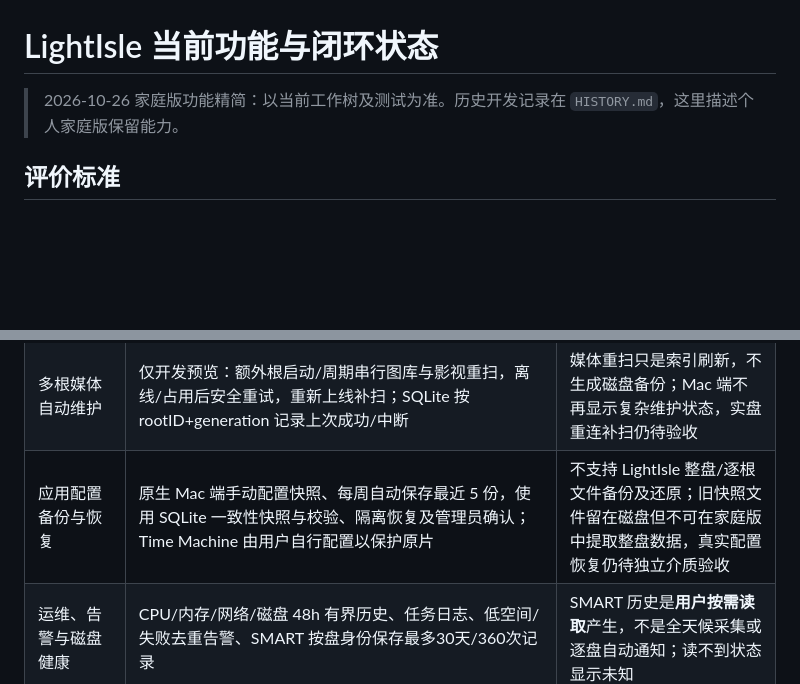
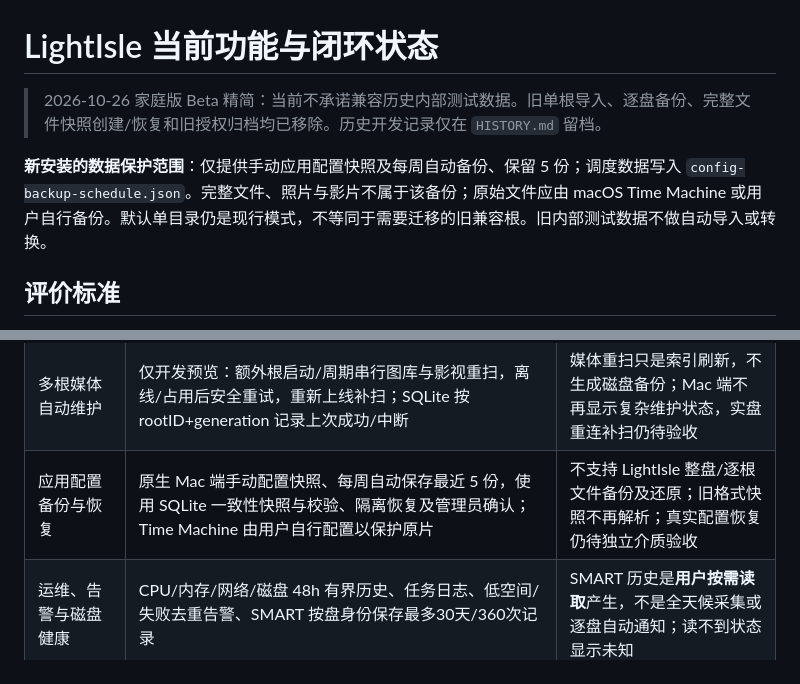
Before and after one commit to lengsukq/LightIsle, a Markdown page: docs/STATUS.md, 2 parts joined by grey strips. Rendered like a GitHub page; blank space fills up the shorter version.

Commit message:
docs: document beta-only config backup and removed legacy support

```diff
--- a/docs/STATUS.md
+++ b/docs/STATUS.md
@@ -1,6 +1,8 @@
 # LightIsle 当前功能与闭环状态
 
-> 2026-10-26 家庭版功能精简：以当前工作树及测试为准。历史开发记录在 `HISTORY.md`，这里描述个人家庭版保留能力。
+> 2026-10-26 家庭版 Beta 精简：当前不承诺兼容历史内部测试数据。旧单根导入、逐盘备份、完整文件快照创建/恢复和旧授权归档均已移除。历史开发记录仅在 `HISTORY.md` 留档。
+
+**新安装的数据保护范围**：仅提供手动应用配置快照及每周自动备份、保留 5 份；调度数据写入 `config-backup-schedule.json`。完整文件、照片与影片不属于该备份；原始文件应由 macOS Time Machine 或用户自行备份。默认单目录仍是现行模式，不等同于需要迁移的旧兼容根。旧内部测试数据不做自动导入或转换。
 
 ## 评价标准
 
@@ -24,7 +26,7 @@
 | **硬盘故障人工重建（家庭版）** | Mac 端移除旧物理根登记保留硬盘原文件；Web 识别已登记但离线的根并提示手动检查，真正移除后管理员可逐账号、逐类别确认放弃旧空间；后台原子清理分类目录绑定、ACL、分享和旧逻辑账本，之后可选择新盘建立空白专属目录；新目录有旧文件时拒绝自动接管 | **不提供磁盘修复、自动数据迁移或扫描后自动释放预占**；真实拔盘后恢复、旧盘数据保留、跨账号和任务安全待实盘验证 |
 | **跨根逻辑容量账本（部分写入通道已接入）** | `accounts.sqlite` 已有 user_storage_files/reservations，跨根 SQLite 原子预占及重启保留；root v2 直接/分块上传在私人目录执行额度预占、完成入账，超额返回 HTTP 507；回收站保留计费、永久删除释放，复制/移动未计费先拒绝。**2026-10-26 P0 加固**：旧 v1 HTTP 和 WebDAV 拒绝访问新 `Users/` 私人目录并隐藏列表，旧下载中心拒绝发布到其下（含历史任务及嵌套源路径）；在默认大小写不敏感的 APFS 上同时保护 `users/`、`USERS/` 写法；直传发布结果不确定时保留预占，分块取消在上传锁内确认未发布后才释放，管理员取消与过期清理安全回收可确认的预占；后台用户 ID 读写与根授权检查补齐跨账号边界 | **计费仍仅覆盖已接入上传通道，拒绝未接入渠道写入私人目录 ≠ 已完整支持其功能。尚缺 WebDAV/下载的正式计费、多根自动路由、外部 Finder 写入扫描校准、离线盘安全对账；继续返回 `enforcement=pending`、`usageComplete=false`** |
 | 多根媒体自动维护 | 仅开发预览：额外根启动/周期串行图库与影视重扫，离线/占用后安全重试，重新上线补扫；SQLite 按 rootID+generation 记录上次成功/中断 | 媒体重扫只是索引刷新，不生成磁盘备份；Mac 端不再显示复杂维护状态，实盘重连补扫仍待验收 |
-| 应用配置备份与恢复 | 原生 Mac 端手动配置快照、每周自动保存最近 5 份，使用 SQLite 一致性快照与校验、隔离恢复及管理员确认；Time Machine 由用户自行配置以保护原片 | 不支持 LightIsle 整盘/逐根文件备份及还原；旧快照文件留在磁盘但不可在家庭版中提取整盘数据，真实配置恢复仍待独立介质验收 |
+| 应用配置备份与恢复 | 原生 Mac 端手动配置快照、每周自动保存最近 5 份，使用 SQLite 一致性快照与校验、隔离恢复及管理员确认；Time Machine 由用户自行配置以保护原片 | 不支持 LightIsle 整盘/逐根文件备份及还原；旧格式快照不再解析；真实配置恢复仍待独立介质验收 |
 | 运维、告警与磁盘健康 | CPU/内存/网络/磁盘 48h 有界历史、任务日志、低空间/失败去重告警、SMART 按盘身份保存最多30天/360次记录 | SMART 历史是**用户按需读取**产生，不是全天候采集或逐盘自动通知；读不到状态显示未知 |
 | WebDAV/网络 | 独立可撤销凭据、按授权目录读写、固定物理根租约与逐级拒绝链接；PUT 暂存后原子发布、条件复查；目录复制/移动/回收站与跨根锁隔离；可选 Bonjour/LAN HTTPS（默认）或管理员显式确认的 HTTP/Cloudflare Tunnel 本地管理 | COPY/MOVE 目录覆盖失败可能需从回收站恢复；跨文件接口的严格条件删除仍有窄并发窗口。Finder/Infuse/外网真实令牌 DNS、证书、代理与Android 局域网搜索闪退复测、HTTP 实际手机登录及手机网络验证尚缺 |
 | **下载中心** | 监督本机已装 aria2（白名单，未装诚实降级）；HTTP/HTTPS/FTP/磁力；暂存区→安全发布（不覆盖、发布前复检授权，逐文件 journal 记录 pending/publishing/published/recovery_required）；暂停/继续/重试/取消；`download_failed` 持久告警；Web 任务页；Flutter 任务页 | 部分发布失败后的重试已按字节复核已发布项、不再产生 `(2)` 副本（回归锁定）；本地暂存发布改用独立于 HTTP 请求上限的发布上限（≥1 GiB 下载不再在发布阶段失败，真实 6 GiB 公网 ISO 全生命周期与 SIGKILL 中止恢复已留证）；真实磁力（DHT 受限网络）与多根预览支持仍未验证；不做 PT/RSS/做种 |
```
